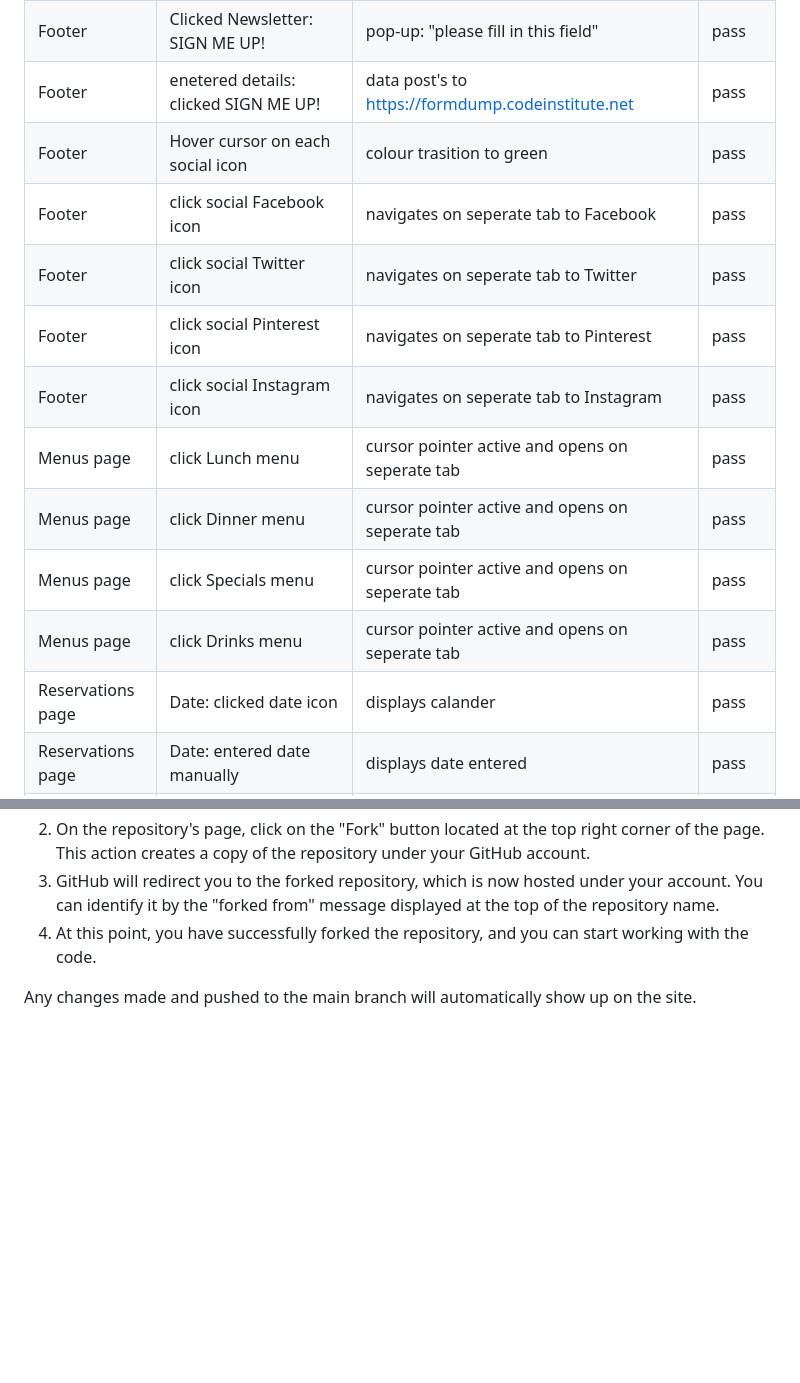
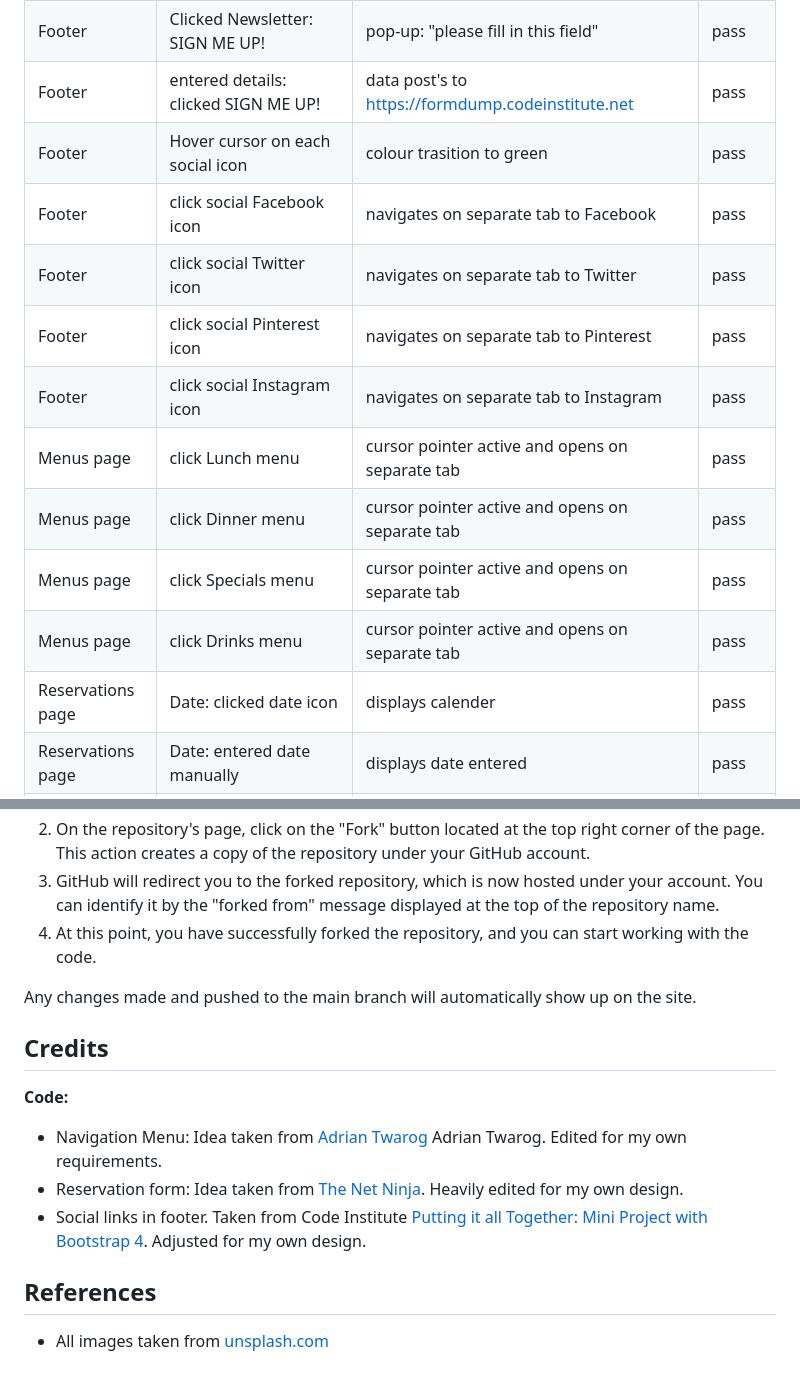
Before and after one commit to DomGambarini/first-milestone-project, a Markdown page: README.md, 2 parts joined by grey strips. Drawn GitHub-style; blank space fills up the shorter version.

Commit message:
corrected typo and broken images in readme.md file

```diff
--- a/README.md
+++ b/README.md
@@ -173,17 +173,17 @@ I had to change the contrast of the colour green used for the heading to become
 | Homepage          | click call to action button: BOOK NOW                            | navigates to Reservations                                               | pass       |
 | Homepage          | click call to action button: READ MORE                           | navigates to Our Story                                                  | pass       |
 | Footer            | Clicked Newsletter: SIGN ME UP!                                  | pop-up: "please fill in this field"                                     | pass       |
-| Footer            | enetered details: clicked SIGN ME UP!                            | data post's to https://formdump.codeinstitute.net                       | pass       |
+| Footer            | entered details: clicked SIGN ME UP!                            | data post's to https://formdump.codeinstitute.net                       | pass       |
 | Footer            | Hover cursor on each social icon                                 | colour trasition to green                                               | pass       |
-| Footer            | click social Facebook icon                                       | navigates on seperate tab to Facebook                                   | pass       |
-| Footer            | click social Twitter icon                                        | navigates on seperate tab to Twitter                                    | pass       |
-| Footer            | click social Pinterest icon                                      | navigates on seperate tab to Pinterest                                  | pass       |
-| Footer            | click social Instagram icon                                      | navigates on seperate tab to Instagram                                  | pass       |
-| Menus page        | click Lunch menu                                                 | cursor pointer active and opens on seperate tab                         | pass       |
-| Menus page        | click Dinner menu                                                | cursor pointer active and opens on seperate tab                         | pass       |
-| Menus page        | click Specials menu                                              | cursor pointer active and opens on seperate tab                         | pass       |
-| Menus page        | click Drinks menu                                                | cursor pointer active and opens on seperate tab                         | pass       |
-| Reservations page | Date: clicked date icon                                          | displays calander                                                       | pass       |
+| Footer            | click social Facebook icon                                       | navigates on separate tab to Facebook                                   | pass       |
+| Footer            | click social Twitter icon                                        | navigates on separate tab to Twitter                                    | pass       |
+| Footer            | click social Pinterest icon                                      | navigates on separate tab to Pinterest                                  | pass       |
+| Footer            | click social Instagram icon                                      | navigates on separate tab to Instagram                                  | pass       |
+| Menus page        | click Lunch menu                                                 | cursor pointer active and opens on separate tab                         | pass       |
+| Menus page        | click Dinner menu                                                | cursor pointer active and opens on separate tab                         | pass       |
+| Menus page        | click Specials menu                                              | cursor pointer active and opens on separate tab                         | pass       |
+| Menus page        | click Drinks menu                                                | cursor pointer active and opens on separate tab                         | pass       |
+| Reservations page | Date: clicked date icon                                          | displays calender                                                       | pass       |
 | Reservations page | Date: entered date manually                                      | displays date entered                                                   | pass       |
 | Reservations page | Time: clicked time icon                                          | displays time                                                           | pass       |
 | Reservations page | Time: entered time manually                                      | displays time entered                                                   | pass       |
@@ -277,3 +277,15 @@ Forking: refers to creating a personal copy of someone else's repository under y
 
 
 Any changes made and pushed to the main branch will automatically show up on the site.
+
+
+## Credits
+
+**Code:**
+- Navigation Menu: Idea taken from [Adrian Twarog](https://www.youtube.com/watch?v=qNifU_aQRio&t=387s) Adrian Twarog. Edited for my own requirements.
+- Reservation form: Idea taken from [The Net Ninja](https://www.youtube.com/watch?v=dKVX22GR7zQ). Heavily edited for my own design.
+- Social links in footer. Taken from Code Institute [Putting it all Together: Mini Project with Bootstrap 4](https://learn.codeinstitute.net/courses/course-v1:codeinstitute+FE+2017_T3/courseware/616289d66b5641a3808cc43e53842695/b51f7b8b815c4bcd9979d2281b6d97a9/). Adjusted for my own design.
+
+## References
+
+- All images taken from [unsplash.com](https://unsplash.com/)
```
Also changed, not shown: other parts of README.md (+10 -10 lines).
